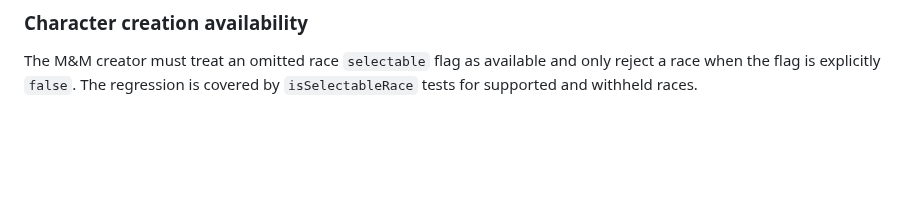
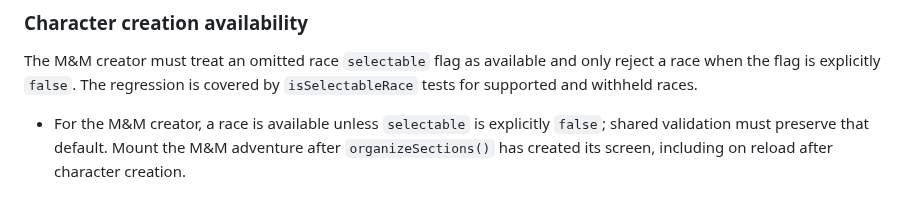
Before and after one commit to SnackyShadowsofAzeroth/shadows-of-azeroth-rpg, a Markdown page: PROJECT_MEMORY.md, the part around the change. GitHub-like rendering; blank space fills up the shorter version.

Commit message:
Record M&M creator startup invariants

```diff
--- a/PROJECT_MEMORY.md
+++ b/PROJECT_MEMORY.md
@@ -36,3 +36,4 @@ Read this file before changing project code, content, configuration, or deployme
 
 ### Character creation availability
 The M&M creator must treat an omitted race `selectable` flag as available and only reject a race when the flag is explicitly `false`. The regression is covered by `isSelectableRace` tests for supported and withheld races.
+- For the M&M creator, a race is available unless `selectable` is explicitly `false`; shared validation must preserve that default. Mount the M&M adventure after `organizeSections()` has created its screen, including on reload after character creation.
```
